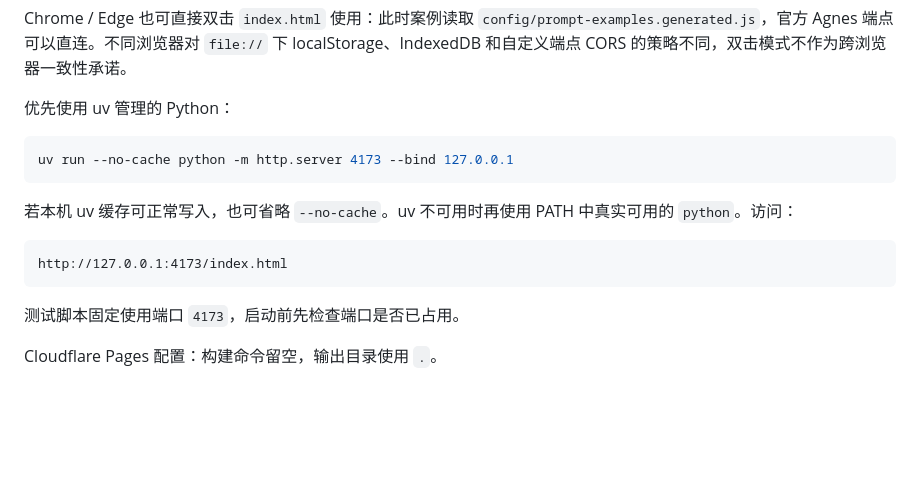
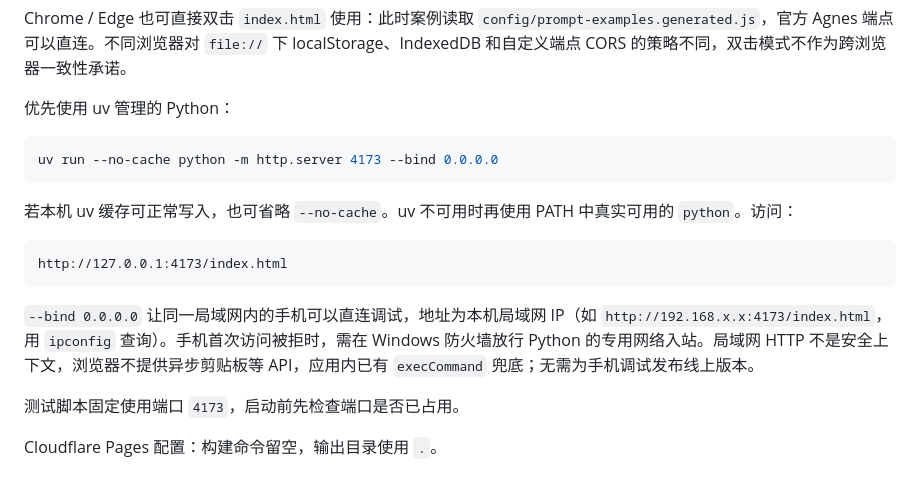
Before and after one commit to blackteaYES/agnes-workbench, a Markdown page: AGENTS.md, the part around the change. GitHub-like rendering; blank space fills up the shorter version.

````diff
--- a/AGENTS.md
+++ b/AGENTS.md
@@ -24,7 +24,7 @@ Chrome / Edge 也可直接双击 `index.html` 使用：此时案例读取 `confi
 优先使用 uv 管理的 Python：
 
 ```powershell
-uv run --no-cache python -m http.server 4173 --bind 127.0.0.1
+uv run --no-cache python -m http.server 4173 --bind 0.0.0.0
 ```
 
 若本机 uv 缓存可正常写入，也可省略 `--no-cache`。uv 不可用时再使用 PATH 中真实可用的 `python`。访问：
@@ -32,6 +32,8 @@ uv run --no-cache python -m http.server 4173 --bind 127.0.0.1
 ```text
 http://127.0.0.1:4173/index.html
 ```
+
+`--bind 0.0.0.0` 让同一局域网内的手机可以直连调试，地址为本机局域网 IP（如 `http://192.168.x.x:4173/index.html`，用 `ipconfig` 查询）。手机首次访问被拒时，需在 Windows 防火墙放行 Python 的专用网络入站。局域网 HTTP 不是安全上下文，浏览器不提供异步剪贴板等 API，应用内已有 `execCommand` 兜底；无需为手机调试发布线上版本。
 
 测试脚本固定使用端口 `4173`，启动前先检查端口是否已占用。
 
````
Also changed, not shown: README.en.md (+3 -3 lines), README.md (+3 -3 lines).
